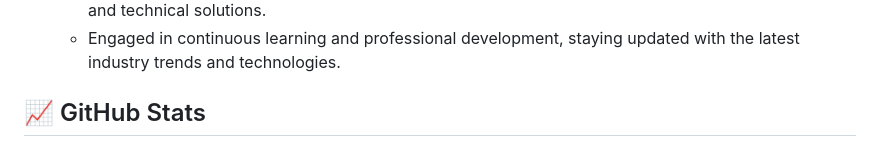
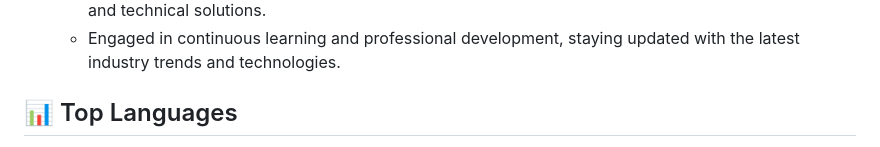
Before and after one commit to VictorPaulArony/victorpaularony, a Markdown page: README.md, the part around one of its changes. Drawn GitHub-style.

```diff
--- a/README.md
+++ b/README.md
@@ -30,5 +30,5 @@ Victor Paul Arony is a software developer with 2 years of experience in the tech
   - Engaged in continuous learning and professional development, staying updated with the latest industry trends and technologies.
 
 
-## 📈 GitHub Stats
+## 📊 Top Languages
 <div align="center">
```
Also changed, not shown: other parts of README.md (+0 -5 lines).
